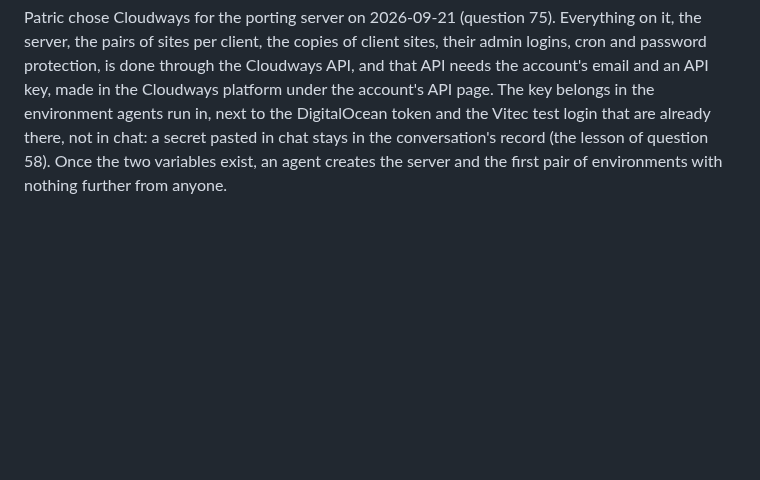
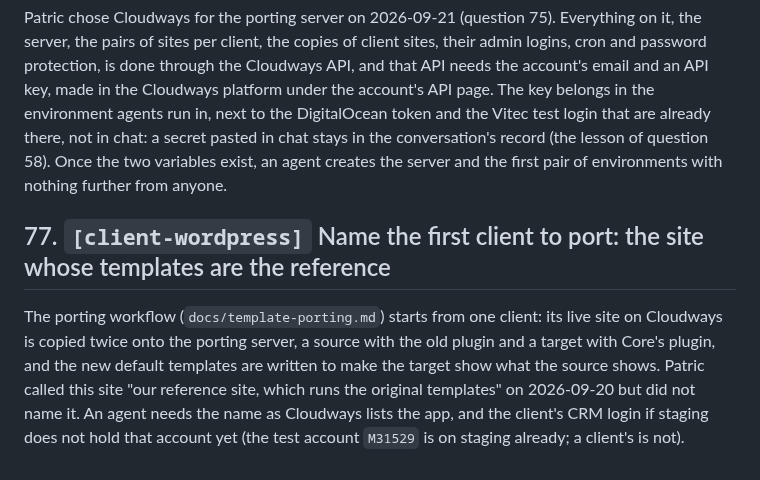
Before and after one commit to KowboyMedia/kowboy-core, a Markdown page: docs/open-questions.md, the part around one of its changes. Drawn GitHub-style; blank space fills up the shorter version.

```diff
--- a/docs/open-questions.md
+++ b/docs/open-questions.md
@@ -86,3 +86,13 @@ the environment agents run in, next to the DigitalOcean token and the Vitec test
 already there, not in chat: a secret pasted in chat stays in the conversation's record (the
 lesson of question 58). Once the two variables exist, an agent creates the server and the first
 pair of environments with nothing further from anyone.
+
+## 77. `[client-wordpress]` Name the first client to port: the site whose templates are the reference
+
+The porting workflow (`docs/template-porting.md`) starts from one client: its live site on
+Cloudways is copied twice onto the porting server, a source with the old plugin and a target
+with Core's plugin, and the new default templates are written to make the target show what the
+source shows. Patric called this site "our reference site, which runs the original templates" on
+2026-09-20 but did not name it. An agent needs the name as Cloudways lists the app, and the
+client's CRM login if staging does not hold that account yet (the test account `M31529` is on
+staging already; a client's is not).
```
Also changed, not shown: other parts of docs/open-questions.md (+1 -1 lines), docs/next-steps.md (+29 -2 lines), docs/template-porting.md (+10 -1 lines).
